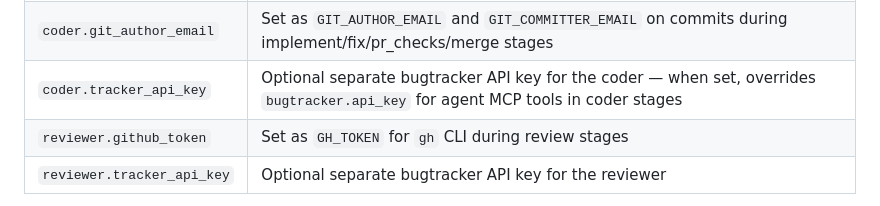
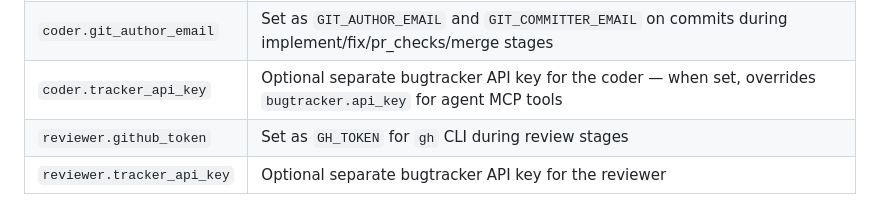
Before and after one commit to AlexDobrushskiy/botfarm, a Markdown page: docs/configuration.md, the part around the change. Drawn GitHub-style.

Commit message:
Remove misleading 'in coder stages' from tracker_api_key docs
The MCP config is shared across all stages (including review),
so the scoping qualifier was inaccurate.

```diff
--- a/docs/configuration.md
+++ b/docs/configuration.md
@@ -309,7 +309,7 @@ How each field is used:
 | `coder.ssh_key_path` | Used in `GIT_SSH_COMMAND` for git push (must be an absolute or `~`-prefixed path) |
 | `coder.git_author_name` | Set as `GIT_AUTHOR_NAME` and `GIT_COMMITTER_NAME` on commits during implement/fix/pr_checks/merge stages |
 | `coder.git_author_email` | Set as `GIT_AUTHOR_EMAIL` and `GIT_COMMITTER_EMAIL` on commits during implement/fix/pr_checks/merge stages |
-| `coder.tracker_api_key` | Optional separate bugtracker API key for the coder — when set, overrides `bugtracker.api_key` for agent MCP tools in coder stages |
+| `coder.tracker_api_key` | Optional separate bugtracker API key for the coder — when set, overrides `bugtracker.api_key` for agent MCP tools |
 | `reviewer.github_token` | Set as `GH_TOKEN` for `gh` CLI during review stages |
 | `reviewer.tracker_api_key` | Optional separate bugtracker API key for the reviewer |
 
```
